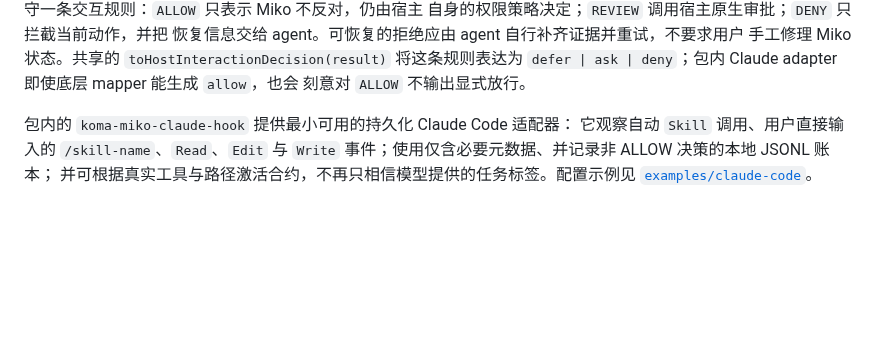
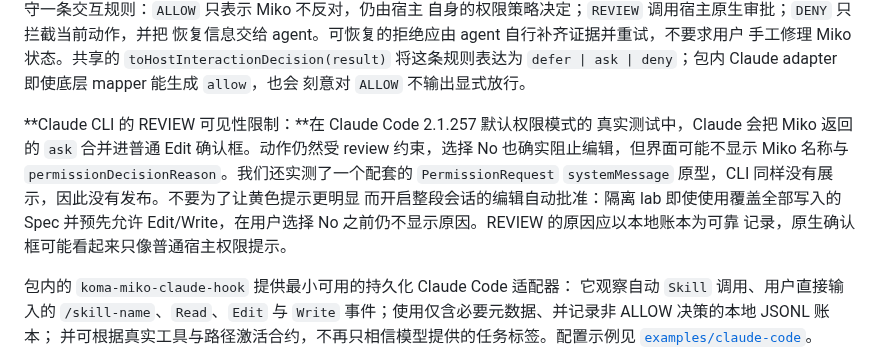
Before and after one commit to swnotmetal/Project-Koma, a Markdown page: packages/koma-miko/README.zh-CN.md, the part around the change. Drawn GitHub-style; blank space fills up the shorter version.

Commit message:
docs(miko): record Claude review visibility limits

```diff
--- a/packages/koma-miko/README.zh-CN.md
+++ b/packages/koma-miko/README.zh-CN.md
@@ -164,6 +164,15 @@ agent 上下文与本地账本。
 手工修理 Miko 状态。共享的 `toHostInteractionDecision(result)` 将这条规则表达为
 `defer | ask | deny`；包内 Claude adapter 即使底层 mapper 能生成 `allow`，也会
 刻意对 `ALLOW` 不输出显式放行。
+
+**Claude CLI 的 REVIEW 可见性限制：**在 Claude Code 2.1.257 默认权限模式的
+真实测试中，Claude 会把 Miko 返回的 `ask` 合并进普通 Edit 确认框。动作仍然受
+review 约束，选择 No 也确实阻止编辑，但界面可能不显示 Miko 名称与
+`permissionDecisionReason`。我们还实测了一个配套的 `PermissionRequest`
+`systemMessage` 原型，CLI 同样没有展示，因此没有发布。不要为了让黄色提示更明显
+而开启整段会话的编辑自动批准：隔离 lab 即使使用覆盖全部写入的 Spec 并预先允许
+Edit/Write，在用户选择 No 之前仍不显示原因。REVIEW 的原因应以本地账本为可靠
+记录，原生确认框可能看起来只像普通宿主权限提示。
 
 包内的 `koma-miko-claude-hook` 提供最小可用的持久化 Claude Code 适配器：
 它观察自动 `Skill` 调用、用户直接输入的 `/skill-name`、`Read`、`Edit` 与
```
Also changed, not shown: docs/evals/miko-claude-haiku-alpha.md (+36 -0 lines), packages/koma-miko/README.md (+11 -0 lines).
